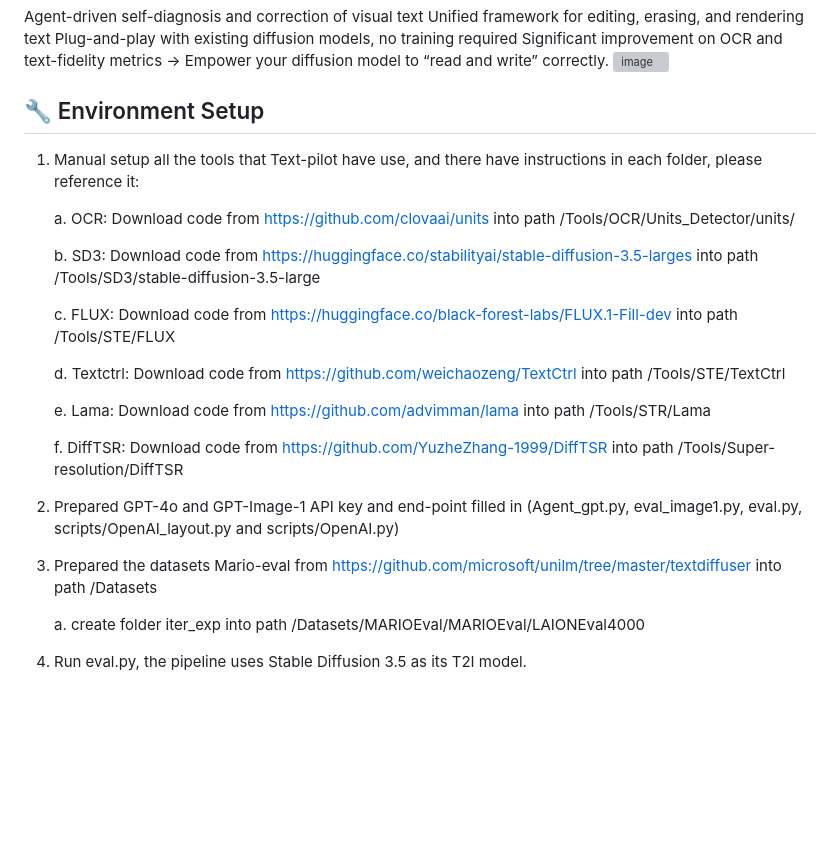
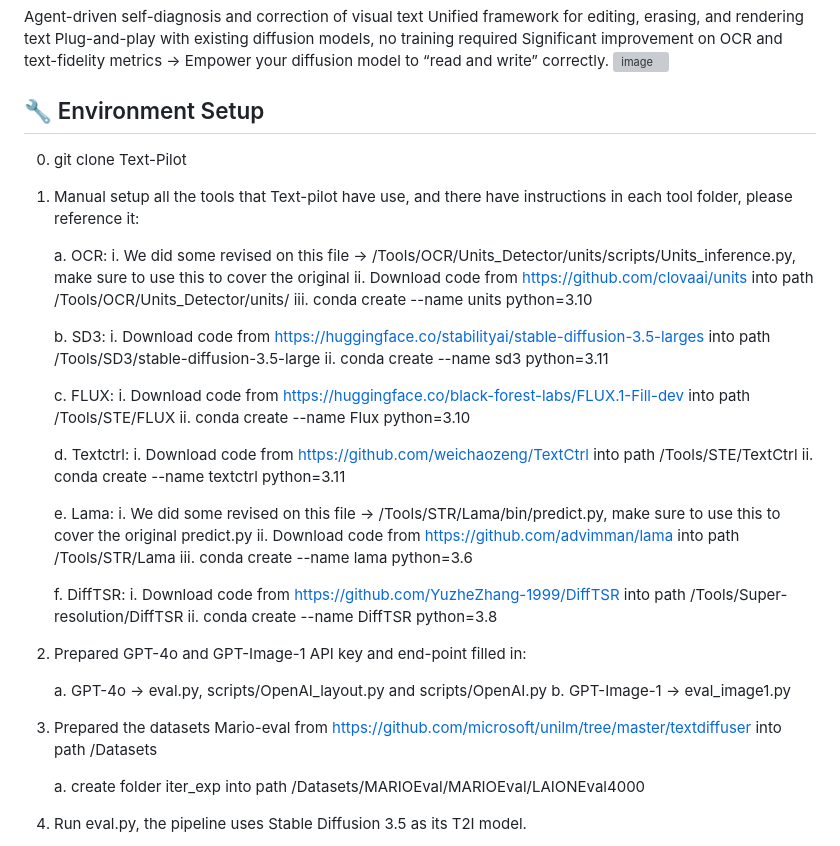
Before and after one commit to nycu-acm/Text-Pilot, a Markdown page: README.md, the part around the change. Drawn GitHub-style; blank space fills up the shorter version; grey boxes are pictures that could not be loaded.

```diff
--- a/README.md
+++ b/README.md
@@ -19,24 +19,42 @@ Significant improvement on OCR and text-fidelity metrics
 
 
 ## 🔧 Environment Setup
+0. git clone Text-Pilot
 
-1. Manual setup all the tools that Text-pilot have use, and there have instructions in each folder, please reference it:
+1. Manual setup all the tools that Text-pilot have use, and there have instructions in each tool folder, please reference it:
 
-    a. OCR: Download code from https://github.com/clovaai/units into path /Tools/OCR/Units_Detector/units/
+    a. OCR:
+           i. We did some revised on this file -> /Tools/OCR/Units_Detector/units/scripts/Units_inference.py, make sure to use this to cover the original
+           ii. Download code from https://github.com/clovaai/units into path /Tools/OCR/Units_Detector/units/
+           iii. conda create --name units python=3.10
 
-    b. SD3: Download code from https://huggingface.co/stabilityai/stable-diffusion-3.5-larges into path /Tools/SD3/stable-diffusion-3.5-large
+    b. SD3:
+           i. Download code from https://huggingface.co/stabilityai/stable-diffusion-3.5-larges into path /Tools/SD3/stable-diffusion-3.5-large
+           ii. conda create --name sd3 python=3.11
 
-    c. FLUX: Download code from https://huggingface.co/black-forest-labs/FLUX.1-Fill-dev into path /Tools/STE/FLUX
+    c. FLUX:
+           i. Download code from https://huggingface.co/black-forest-labs/FLUX.1-Fill-dev into path /Tools/STE/FLUX
+           ii. conda create --name Flux python=3.10
 
-    d. Textctrl: Download code from https://github.com/weichaozeng/TextCtrl into path /Tools/STE/TextCtrl
+    d. Textctrl:
+           i. Download code from https://github.com/weichaozeng/TextCtrl into path /Tools/STE/TextCtrl
+           ii. conda create --name textctrl python=3.11
 
-    e. Lama: Download code from https://github.com/advimman/lama into path /Tools/STR/Lama
+    e. Lama:
+           i. We did some revised on this file -> /Tools/STR/Lama/bin/predict.py, make sure to use this to cover the original predict.py
+           ii. Download code from https://github.com/advimman/lama into path /Tools/STR/Lama
+           iii. conda create --name lama python=3.6
 
-    f. DiffTSR: Download code from https://github.com/YuzheZhang-1999/DiffTSR into path /Tools/Super-resolution/DiffTSR
+    f. DiffTSR:
+           i. Download code from https://github.com/YuzheZhang-1999/DiffTSR into path /Tools/Super-resolution/DiffTSR
+           ii. conda create --name DiffTSR python=3.8
 
-3. Prepared GPT-4o and GPT-Image-1 API key and end-point filled in (Agent_gpt.py, eval_image1.py, eval.py, scripts/OpenAI_layout.py and scripts/OpenAI.py)
+3. Prepared GPT-4o and GPT-Image-1 API key and end-point filled in:
 
-4. Prepared the datasets Mario-eval from https://github.com/microsoft/unilm/tree/master/textdiffuser into path /Datasets
+   a. GPT-4o -> eval.py, scripts/OpenAI_layout.py and scripts/OpenAI.py
+   b. GPT-Image-1 -> eval_image1.py
+
+5. Prepared the datasets Mario-eval from https://github.com/microsoft/unilm/tree/master/textdiffuser into path /Datasets
 
     a. create folder iter_exp into path /Datasets/MARIOEval/MARIOEval/LAIONEval4000
 
```
